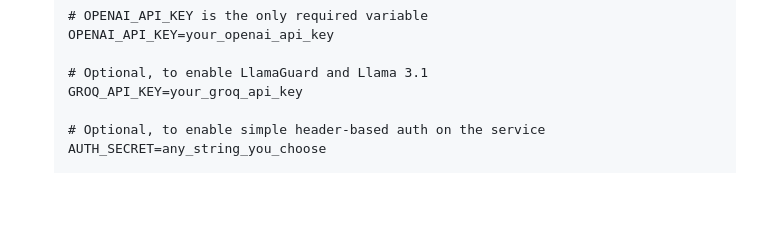
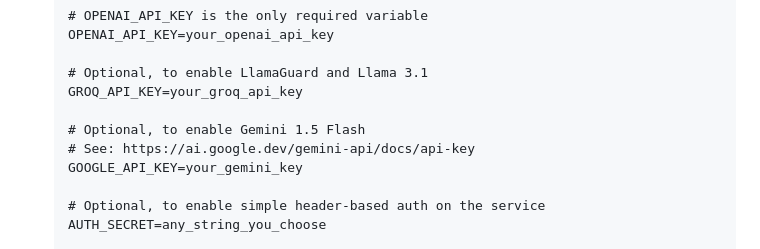
Before and after one commit to JoshuaC215/agent-service-toolkit, a Markdown page: README.md, the part around the change. GitHub-like rendering; blank space fills up the shorter version.

Commit message:
Update README.md (#40)

```diff
--- a/README.md
+++ b/README.md
@@ -97,6 +97,10 @@ With that said, there are several other interesting projects in this space that
 
    # Optional, to enable LlamaGuard and Llama 3.1
    GROQ_API_KEY=your_groq_api_key
+
+   # Optional, to enable Gemini 1.5 Flash
+   # See: https://ai.google.dev/gemini-api/docs/api-key
+   GOOGLE_API_KEY=your_gemini_key
 
    # Optional, to enable simple header-based auth on the service
    AUTH_SECRET=any_string_you_choose
```
